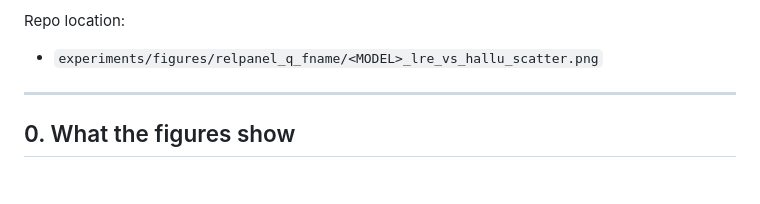
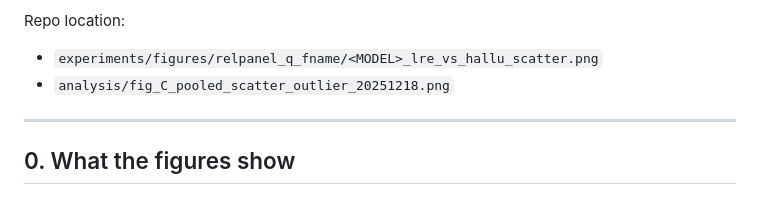
Before and after one commit to YuetianLu-sudo/hallulrh, a Markdown page: docs/lre_behavior_figures.md, the part around the change. Drawn GitHub-style.

Commit message:
update write-up Chap.0

```diff
--- a/docs/lre_behavior_figures.md
+++ b/docs/lre_behavior_figures.md
@@ -8,7 +8,7 @@ Repo location:
 
 Repo location:
 - `experiments/figures/relpanel_q_fname/<MODEL>_lre_vs_hallu_scatter.png`
-
+- `analysis/fig_C_pooled_scatter_outlier_20251218.png`
 ---
 
 ## 0. What the figures show
```
